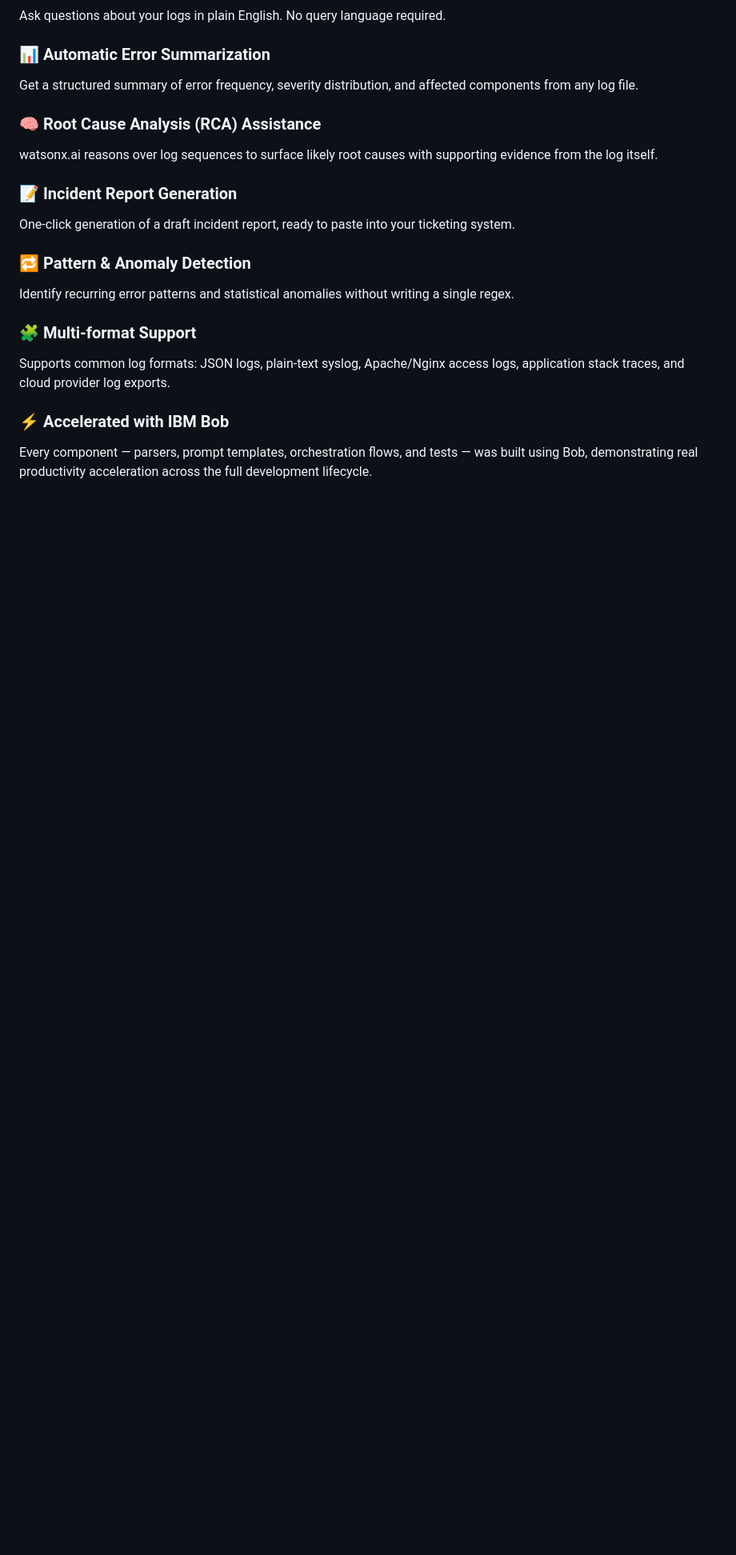
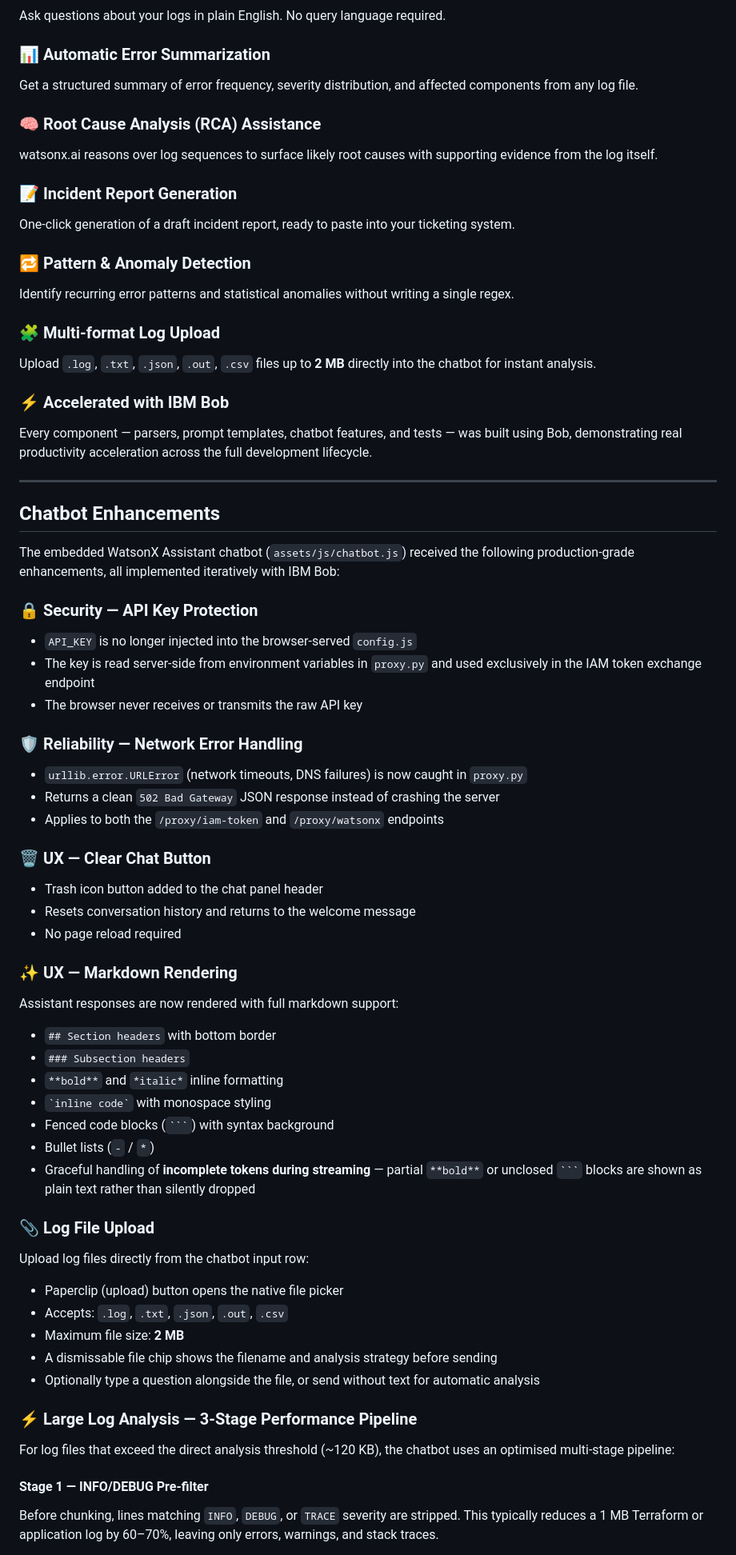
Before and after one commit to nava-dba/WatsonXcelerate, a Markdown page: README.md, the part around one of its changes. Shown at 80% size. Drawn GitHub-style; blank space fills up the shorter version.

````diff
--- a/README.md
+++ b/README.md
@@ -123,8 +126,55 @@ One-click generation of a draft incident report, ready to paste into your ticket
 ### 🔁 Pattern & Anomaly Detection
 Identify recurring error patterns and statistical anomalies without writing a single regex.
 
-### 🧩 Multi-format Support
-Supports common log formats: JSON logs, plain-text syslog, Apache/Nginx access logs, application stack traces, and cloud provider log exports.
+### 🧩 Multi-format Log Upload
+Upload `.log`, `.txt`, `.json`, `.out`, `.csv` files up to **2 MB** directly into the chatbot for instant analysis.
 
 ### ⚡ Accelerated with IBM Bob
-Every component — parsers, prompt templates, orchestration flows, and tests — was built using Bob, demonstrating real productivity acceleration across the full development lifecycle.
+Every component — parsers, prompt templates, chatbot features, and tests — was built using Bob, demonstrating real productivity acceleration across the full development lifecycle.
+
+---
+
+## Chatbot Enhancements
+
+The embedded WatsonX Assistant chatbot (`assets/js/chatbot.js`) received the following production-grade enhancements, all implemented iteratively with IBM Bob:
+
+### 🔒 Security — API Key Protection
+- `API_KEY` is no longer injected into the browser-served `config.js`
+- The key is read server-side from environment variables in `proxy.py` and used exclusively in the IAM token exchange endpoint
+- The browser never receives or transmits the raw API key
+
+### 🛡️ Reliability — Network Error Handling
+- `urllib.error.URLError` (network timeouts, DNS failures) is now caught in `proxy.py`
+- Returns a clean `502 Bad Gateway` JSON response instead of crashing the server
+- Applies to both the `/proxy/iam-token` and `/proxy/watsonx` endpoints
+
+### 🗑️ UX — Clear Chat Button
+- Trash icon button added to the chat panel header
+- Resets conversation history and returns to the welcome message
+- No page reload required
+
+### ✨ UX — Markdown Rendering
+Assistant responses are now rendered with full markdown support:
+- `## Section headers` with bottom border
+- `### Subsection headers`
+- `**bold**` and `*italic*` inline formatting
+- `` `inline code` `` with monospace styling
+- Fenced code blocks (` ``` `) with syntax background
+- Bullet lists (`-` / `*`)
+- Graceful handling of **incomplete tokens during streaming** — partial `**bold**` or unclosed ` ``` ` blocks are shown as plain text rather than silently dropped
+
+### 📎 Log File Upload
+Upload log files directly from the chatbot input row:
+- Paperclip (upload) button opens the native file picker
+- Accepts: `.log`, `.txt`, `.json`, `.out`, `.csv`
+- Maximum file size: **2 MB**
+- A dismissable file chip shows the filename and analysis strategy before sending
+- Optionally type a question alongside the file, or send without text for automatic analysis
+
+### ⚡ Large Log Analysis — 3-Stage Performance Pipeline
+
+For log files that exceed the direct analysis threshold (~120 KB), the chatbot uses an optimised multi-stage pipeline:
+
+#### Stage 1 — INFO/DEBUG Pre-filter
+Before chunking, lines matching `INFO`, `DEBUG`, or `TRACE` severity are stripped. This typically reduces a 1 MB Terraform or application log by 60–70%, leaving only errors, warnings, and stack traces.
+
````
Also changed, not shown: other parts of README.md (+95 -63 lines).
